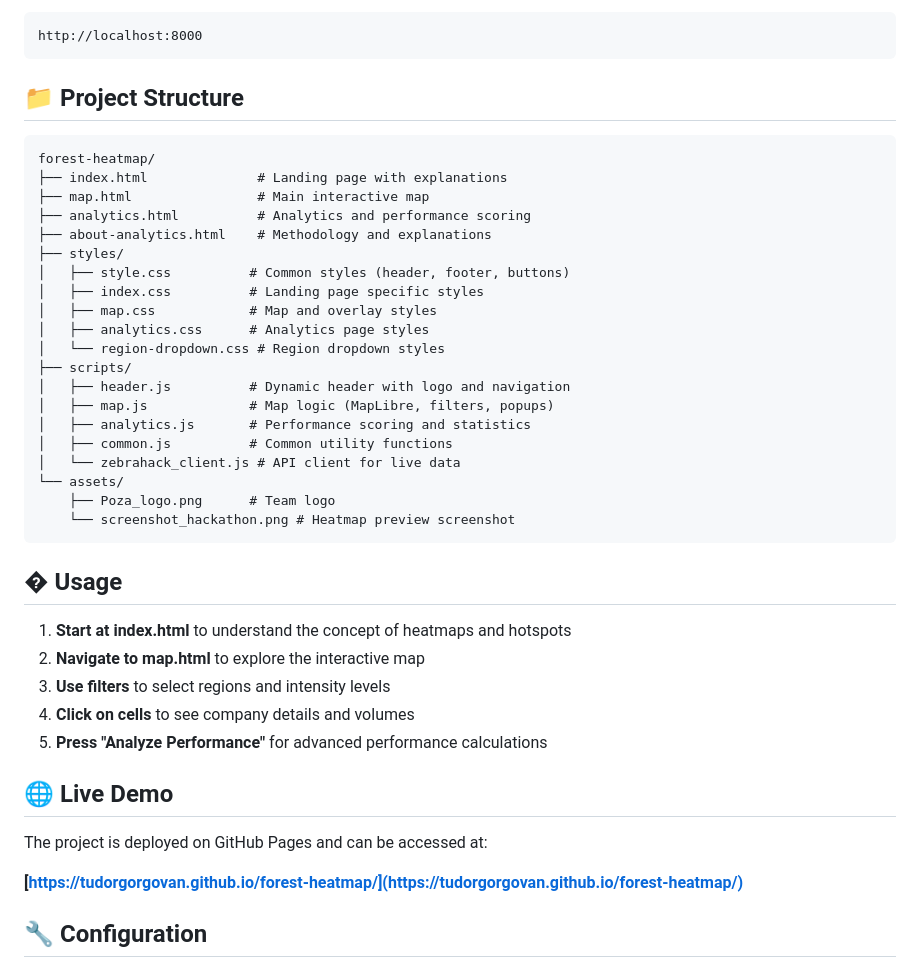
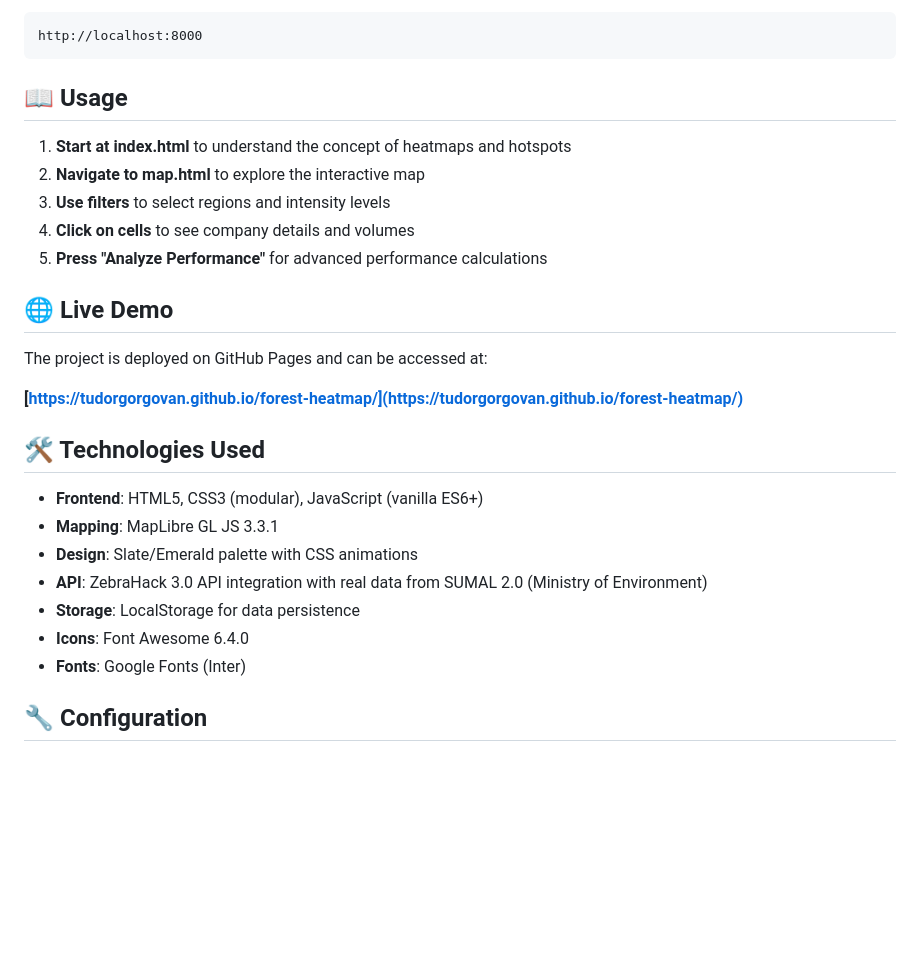
Before and after one commit to tudorgorgovan/forest-heatmap, a Markdown page: README.md, the part around the change printed below. Drawn GitHub-style; blank space fills up the shorter version.

````diff
--- a/README.md
+++ b/README.md
@@ -73,32 +100,7 @@ npx serve
 http://localhost:8000
 ```
 
-## 📁 Project Structure
-
-```
-forest-heatmap/
-├── index.html              # Landing page with explanations
-├── map.html                # Main interactive map
-├── analytics.html          # Analytics and performance scoring
-├── about-analytics.html    # Methodology and explanations
-├── styles/
-│   ├── style.css          # Common styles (header, footer, buttons)
-│   ├── index.css          # Landing page specific styles
-│   ├── map.css            # Map and overlay styles
-│   ├── analytics.css      # Analytics page styles
-│   └── region-dropdown.css # Region dropdown styles
-├── scripts/
-│   ├── header.js          # Dynamic header with logo and navigation
-│   ├── map.js             # Map logic (MapLibre, filters, popups)
-│   ├── analytics.js       # Performance scoring and statistics
-│   ├── common.js          # Common utility functions
-│   └── zebrahack_client.js # API client for live data
-└── assets/
-    ├── Poza_logo.png      # Team logo
-    └── screenshot_hackathon.png # Heatmap preview screenshot
-```
-
-## � Usage
+## 📖 Usage
 
 1. **Start at index.html** to understand the concept of heatmaps and hotspots
 2. **Navigate to map.html** to explore the interactive map
@@ -111,6 +113,16 @@ forest-heatmap/
 The project is deployed on GitHub Pages and can be accessed at:
 
 **[https://tudorgorgovan.github.io/forest-heatmap/](https://tudorgorgovan.github.io/forest-heatmap/)**
+
+## 🛠️ Technologies Used
+
+- **Frontend**: HTML5, CSS3 (modular), JavaScript (vanilla ES6+)
+- **Mapping**: MapLibre GL JS 3.3.1
+- **Design**: Slate/Emerald palette with CSS animations
+- **API**: ZebraHack 3.0 API integration with real data from SUMAL 2.0 (Ministry of Environment)
+- **Storage**: LocalStorage for data persistence
+- **Icons**: Font Awesome 6.4.0
+- **Fonts**: Google Fonts (Inter)
 
 ## 🔧 Configuration
 
````
Also changed, not shown: other parts of README.md (+47 -43 lines).
